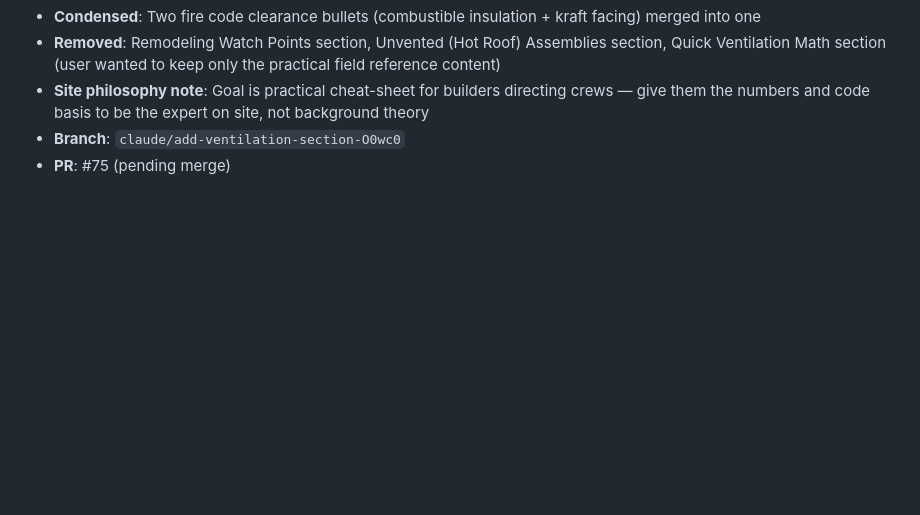
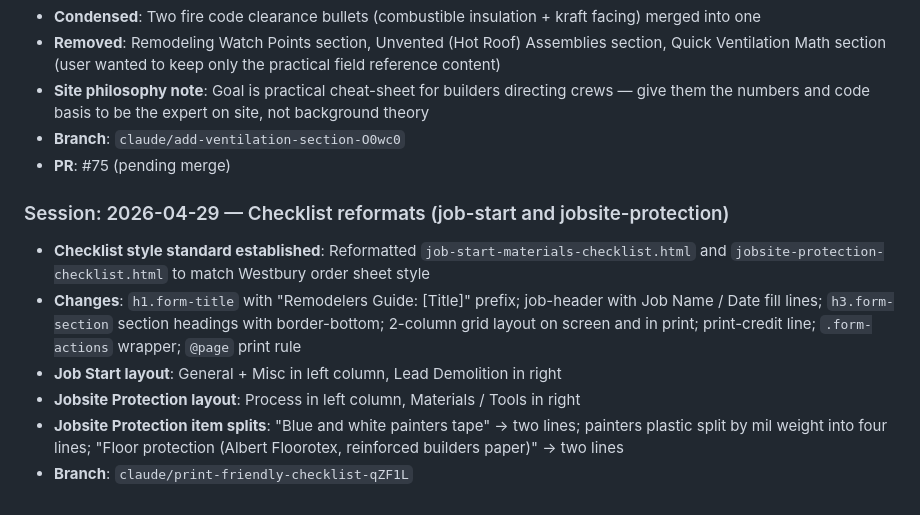
Before and after one commit to jertyr/rem-guide, a Markdown page: CLAUDE.md, the part around the change. Drawn GitHub-style; blank space fills up the shorter version.

Commit message:
Update CLAUDE.md with session work log
https://claude.ai/code/session_013bY3ekMWAst3R1JocJ2xAD

```diff
--- a/CLAUDE.md
+++ b/CLAUDE.md
@@ -177,3 +177,11 @@ Not every page needs every section — content drives structure.
 - **Site philosophy note**: Goal is practical cheat-sheet for builders directing crews — give them the numbers and code basis to be the expert on site, not background theory
 - **Branch**: `claude/add-ventilation-section-O0wc0`
 - **PR**: #75 (pending merge)
+
+### Session: 2026-04-29 — Checklist reformats (job-start and jobsite-protection)
+- **Checklist style standard established**: Reformatted `job-start-materials-checklist.html` and `jobsite-protection-checklist.html` to match Westbury order sheet style
+- **Changes**: `h1.form-title` with "Remodelers Guide: [Title]" prefix; job-header with Job Name / Date fill lines; `h3.form-section` section headings with border-bottom; 2-column grid layout on screen and in print; print-credit line; `.form-actions` wrapper; `@page` print rule
+- **Job Start layout**: General + Misc in left column, Lead Demolition in right
+- **Jobsite Protection layout**: Process in left column, Materials / Tools in right
+- **Jobsite Protection item splits**: "Blue and white painters tape" → two lines; painters plastic split by mil weight into four lines; "Floor protection (Albert Floorotex, reinforced builders paper)" → two lines
+- **Branch**: `claude/print-friendly-checklist-qZF1L`
```
